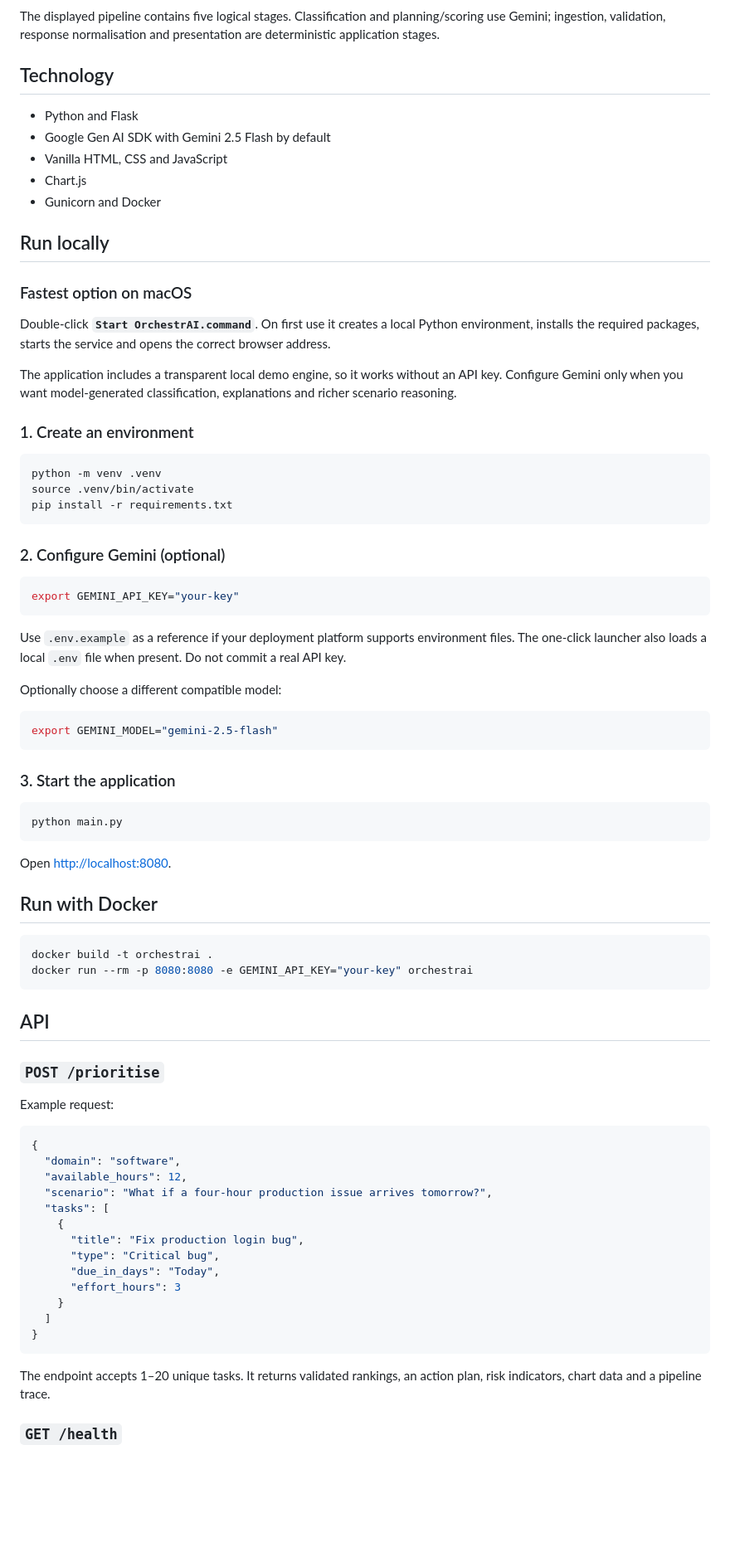
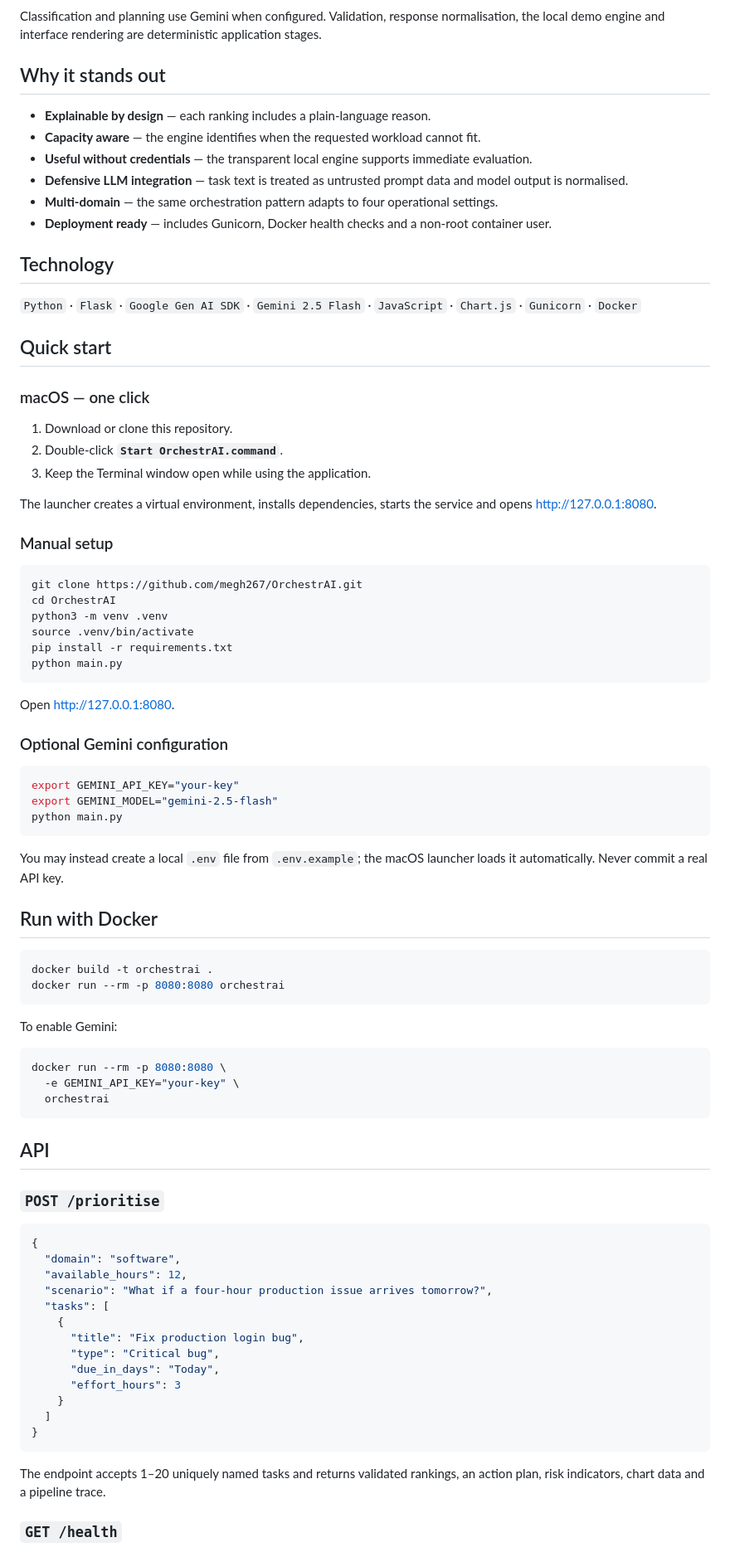
Before and after one commit to megh267/OrchestrAI, a Markdown page: README.md, the part around one of its changes. Shown at 83% size. Drawn GitHub-style; blank space fills up the shorter version.

Commit message:
Redesign repository landing page

````diff
--- a/README.md
+++ b/README.md
@@ -45,65 +78,71 @@ flowchart LR
 ```
 
-The displayed pipeline contains five logical stages. Classification and planning/scoring use Gemini; ingestion, validation, response normalisation and presentation are deterministic application stages.
+Classification and planning use Gemini when configured. Validation, response normalisation, the local demo engine and interface rendering are deterministic application stages.
+
+## Why it stands out
+
+- **Explainable by design** — each ranking includes a plain-language reason.
+- **Capacity aware** — the engine identifies when the requested workload cannot fit.
+- **Useful without credentials** — the transparent local engine supports immediate evaluation.
+- **Defensive LLM integration** — task text is treated as untrusted prompt data and model output is normalised.
+- **Multi-domain** — the same orchestration pattern adapts to four operational settings.
+- **Deployment ready** — includes Gunicorn, Docker health checks and a non-root container user.
 
 ## Technology
 
-- Python and Flask
-- Google Gen AI SDK with Gemini 2.5 Flash by default
-- Vanilla HTML, CSS and JavaScript
-- Chart.js
-- Gunicorn and Docker
+`Python` · `Flask` · `Google Gen AI SDK` · `Gemini 2.5 Flash` · `JavaScript` · `Chart.js` · `Gunicorn` · `Docker`
 
-## Run locally
+## Quick start
 
-### Fastest option on macOS
+### macOS — one click
 
-Double-click **`Start OrchestrAI.command`**. On first use it creates a local Python environment, installs the required packages, starts the service and opens the correct browser address.
+1. Download or clone this repository.
+2. Double-click **`Start OrchestrAI.command`**.
+3. Keep the Terminal window open while using the application.
 
-The application includes a transparent local demo engine, so it works without an API key. Configure Gemini only when you want model-generated classification, explanations and richer scenario reasoning.
+The launcher creates a virtual environment, installs dependencies, starts the service and opens <http://127.0.0.1:8080>.
 
-### 1. Create an environment
+### Manual setup
 
 ```bash
-python -m venv .venv
+git clone https://github.com/megh267/OrchestrAI.git
+cd OrchestrAI
+python3 -m venv .venv
 source .venv/bin/activate
 pip install -r requirements.txt
+python main.py
 ```
 
-### 2. Configure Gemini (optional)
+Open <http://127.0.0.1:8080>.
+
+### Optional Gemini configuration
 
 ```bash
 export GEMINI_API_KEY="your-key"
-```
-
-Use `.env.example` as a reference if your deployment platform supports environment files. The one-click launcher also loads a local `.env` file when present. Do not commit a real API key.
-
-Optionally choose a different compatible model:
-
-```bash
 export GEMINI_MODEL="gemini-2.5-flash"
-```
-
-### 3. Start the application
-
-```bash
 python main.py
 ```
 
-Open <http://localhost:8080>.
+You may instead create a local `.env` file from `.env.example`; the macOS launcher loads it automatically. Never commit a real API key.
 
 ## Run with Docker
 
 ```bash
 docker build -t orchestrai .
-docker run --rm -p 8080:8080 -e GEMINI_API_KEY="your-key" orchestrai
+docker run --rm -p 8080:8080 orchestrai
+```
+
+To enable Gemini:
+
+```bash
+docker run --rm -p 8080:8080 \
+  -e GEMINI_API_KEY="your-key" \
+  orchestrai
 ```
 
 ## API
 
 ### `POST /prioritise`
-
-Example request:
 
 ```json
 {
@@ -121,7 +160,7 @@ Example request:
 }
 ```
 
-The endpoint accepts 1–20 unique tasks. It returns validated rankings, an action plan, risk indicators, chart data and a pipeline trace.
+The endpoint accepts 1–20 uniquely named tasks and returns validated rankings, an action plan, risk indicators, chart data and a pipeline trace.
 
 ### `GET /health`
 
````
Also changed, not shown: other parts of README.md (+98 -48 lines).
